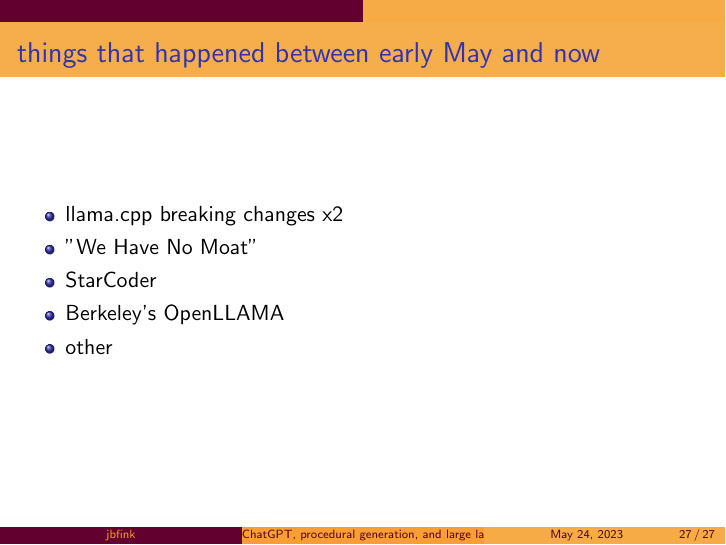
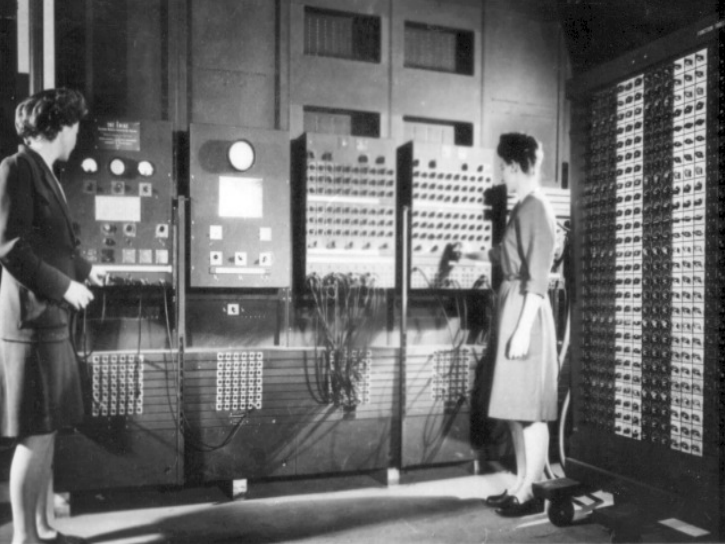
Before and after one commit to jbfink/20230525-infinite-game, LaTeX slides (infinite-game.tex): page 33 of 33 before the commit and page 29 of 34 after it. Compiled offline with pdfLaTeX.

Commit message:
Eniac etc

```diff
--- a/infinite-game.tex
+++ b/infinite-game.tex
@@ -201,6 +201,10 @@
 	\makebox[\linewidth]{\includegraphics[width=\paperwidth,height=\paperheight]{barometer}}
 \end{frame}
 
+\begin{frame}[plain]
+	\makebox[\linewidth]{\includegraphics[width=\paperwidth,height=\paperheight]{eniac}}
+\end{frame}
+
 % move this slide to *just* before you actually talk about LLMs.
 \begin{frame}{things that happened between early May and now}
 	\begin{itemize}
```
Also changed, not shown: eniac.jpg (added), 1 other file.
